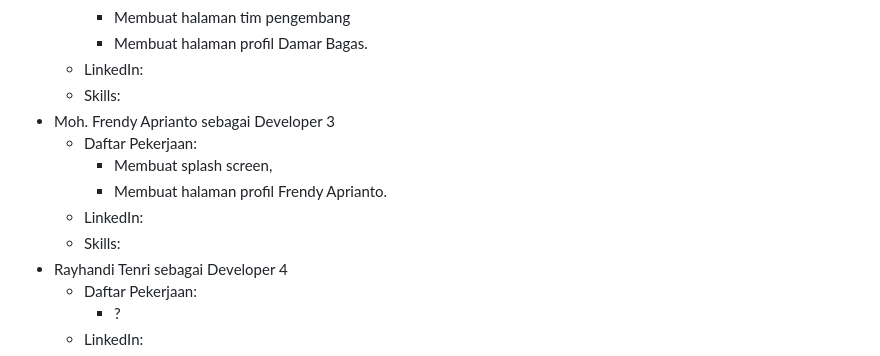
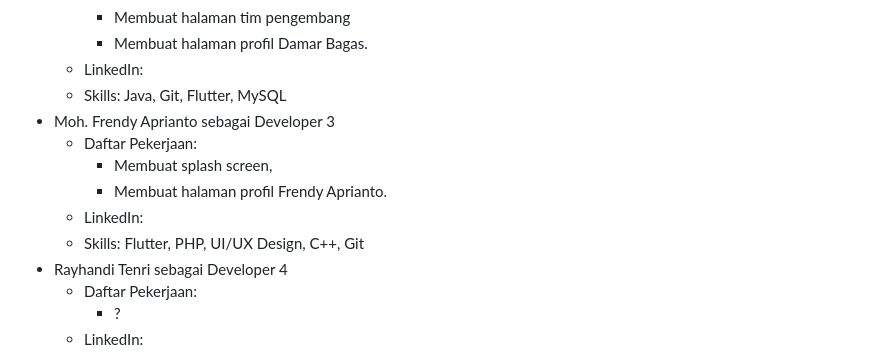
Before and after one commit to AbdillahFajar/funtastic_4, a Markdown page: README.md, the part around the change. Rendered like a GitHub page.

Commit message:
mengubah README.md

```diff
--- a/README.md
+++ b/README.md
@@ -26,13 +26,13 @@ Aplikasi sederhana ini dikembangkan oleh kelompok Funtastic 4, yang terdiri dari
     - Membuat halaman tim pengembang
     - Membuat halaman profil Damar Bagas.
   - LinkedIn:
-  - Skills:
+  - Skills: Java, Git, Flutter, MySQL
 - Moh. Frendy Aprianto sebagai Developer 3
   - Daftar Pekerjaan:
     - Membuat splash screen,
     - Membuat halaman profil Frendy Aprianto.
   - LinkedIn:
-  - Skills:
+  - Skills: Flutter, PHP, UI/UX Design, C++, Git
 - Rayhandi Tenri sebagai Developer 4
   - Daftar Pekerjaan:
     - ?
```
